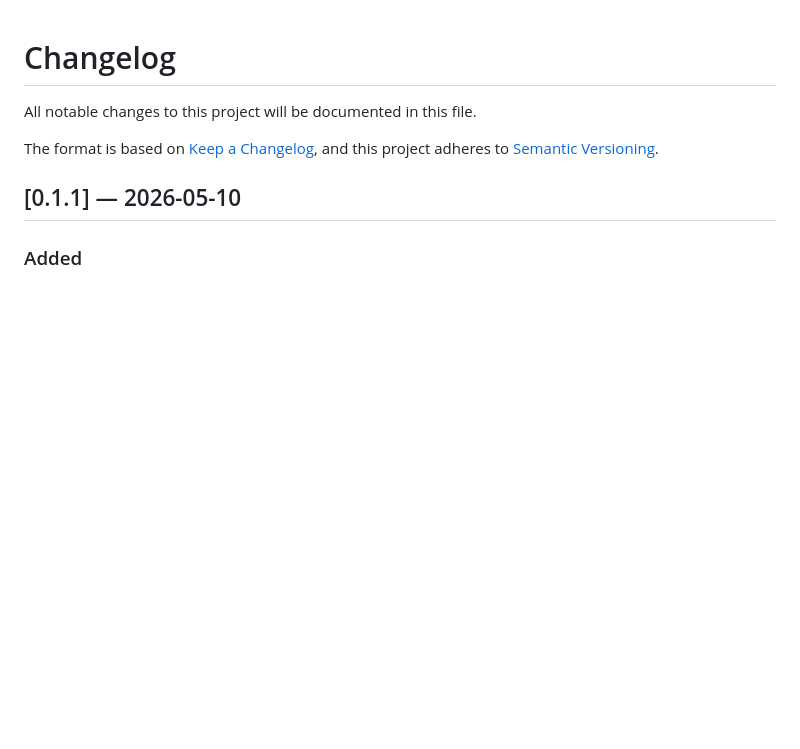
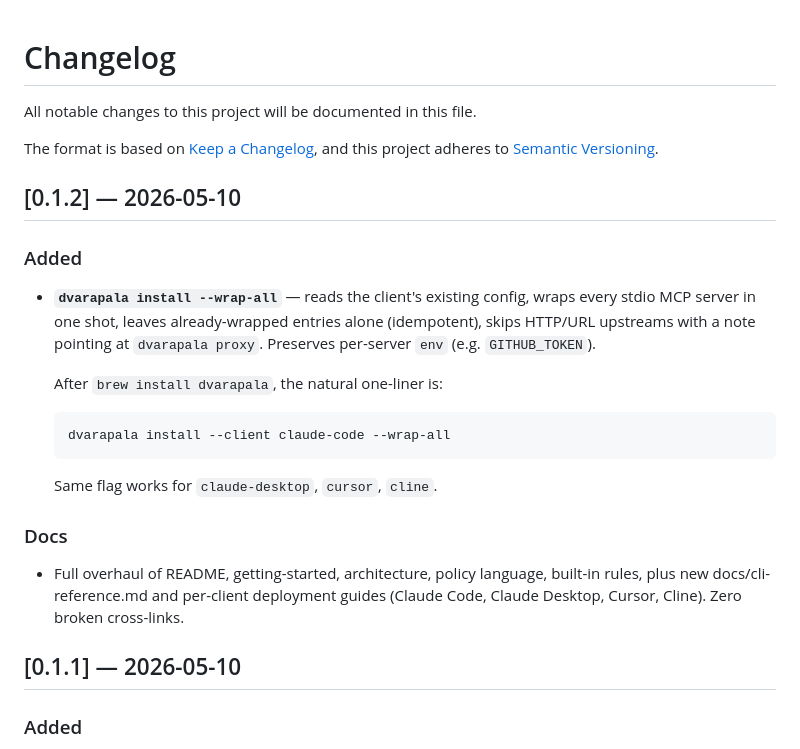
Before and after one commit to TharVid/dvarapala, a Markdown page: CHANGELOG.md, the part around the change. Drawn GitHub-style; blank space fills up the shorter version.

Commit message:
docs(changelog): record v0.1.2 entry

````diff
--- a/CHANGELOG.md
+++ b/CHANGELOG.md
@@ -4,6 +4,31 @@ All notable changes to this project will be documented in this file.
 
 The format is based on [Keep a Changelog](https://keepachangelog.com/en/1.1.0/),
 and this project adheres to [Semantic Versioning](https://semver.org/spec/v2.0.0.html).
+
+## [0.1.2] — 2026-05-10
+
+### Added
+
+- **`dvarapala install --wrap-all`** — reads the client's existing
+  config, wraps every stdio MCP server in one shot, leaves
+  already-wrapped entries alone (idempotent), skips HTTP/URL upstreams
+  with a note pointing at `dvarapala proxy`. Preserves per-server
+  `env` (e.g. `GITHUB_TOKEN`).
+
+  After `brew install dvarapala`, the natural one-liner is:
+
+  ```
+  dvarapala install --client claude-code --wrap-all
+  ```
+
+  Same flag works for `claude-desktop`, `cursor`, `cline`.
+
+### Docs
+
+- Full overhaul of README, getting-started, architecture, policy
+  language, built-in rules, plus new docs/cli-reference.md and
+  per-client deployment guides (Claude Code, Claude Desktop, Cursor,
+  Cline). Zero broken cross-links.
 
 ## [0.1.1] — 2026-05-10
 
````
